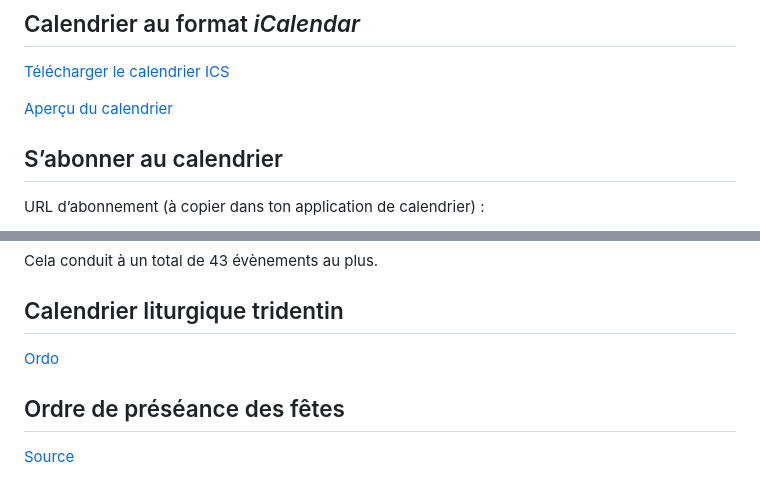
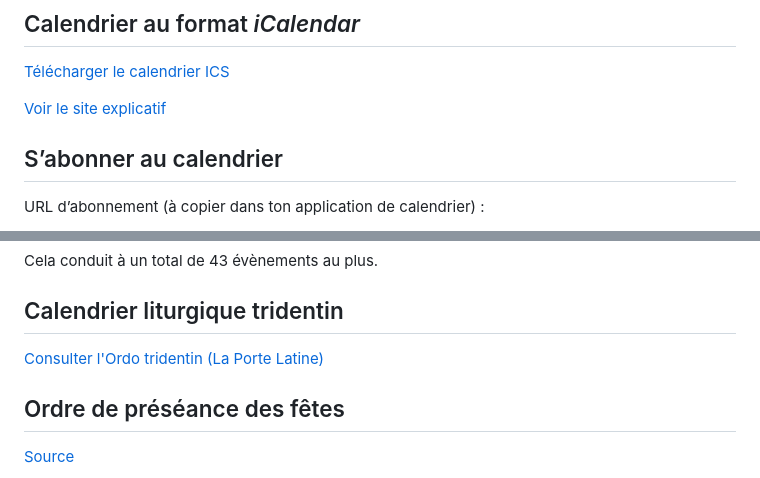
Before and after one commit to Augustin-Gorge/calendrier-liturgique-catholique, a Markdown page: README.md, 2 parts joined by grey strips. Rendered like a GitHub page.

Commit message:
Amélioration du README en clarté

```diff
--- a/README.md
+++ b/README.md
@@ -8,7 +8,7 @@ Modifications et maintenance par [augustin-gorge](https://github.com/augustin-go
 
 [Télécharger le calendrier ICS](https://augustin-gorge.github.io/calendrier-liturgique-catholique/calendrier-liturgique-catholique-romain.ics)
 
-[Aperçu du calendrier](https://augustin-gorge.github.io/calendrier-liturgique-catholique/)
+[Voir le site explicatif](https://augustin-gorge.github.io/calendrier-liturgique-catholique/)
 
 ## S’abonner au calendrier
 
@@ -36,7 +36,7 @@ Cela conduit à un total de 43 évènements au plus.
 
 ## Calendrier liturgique tridentin
 
-[Ordo](http://laportelatine.org/accueil/Ordo/ordo.php)
+[Consulter l'Ordo tridentin (La Porte Latine)](http://laportelatine.org/accueil/Ordo/ordo.php)
 
 ## Ordre de préséance des fêtes
 
```
